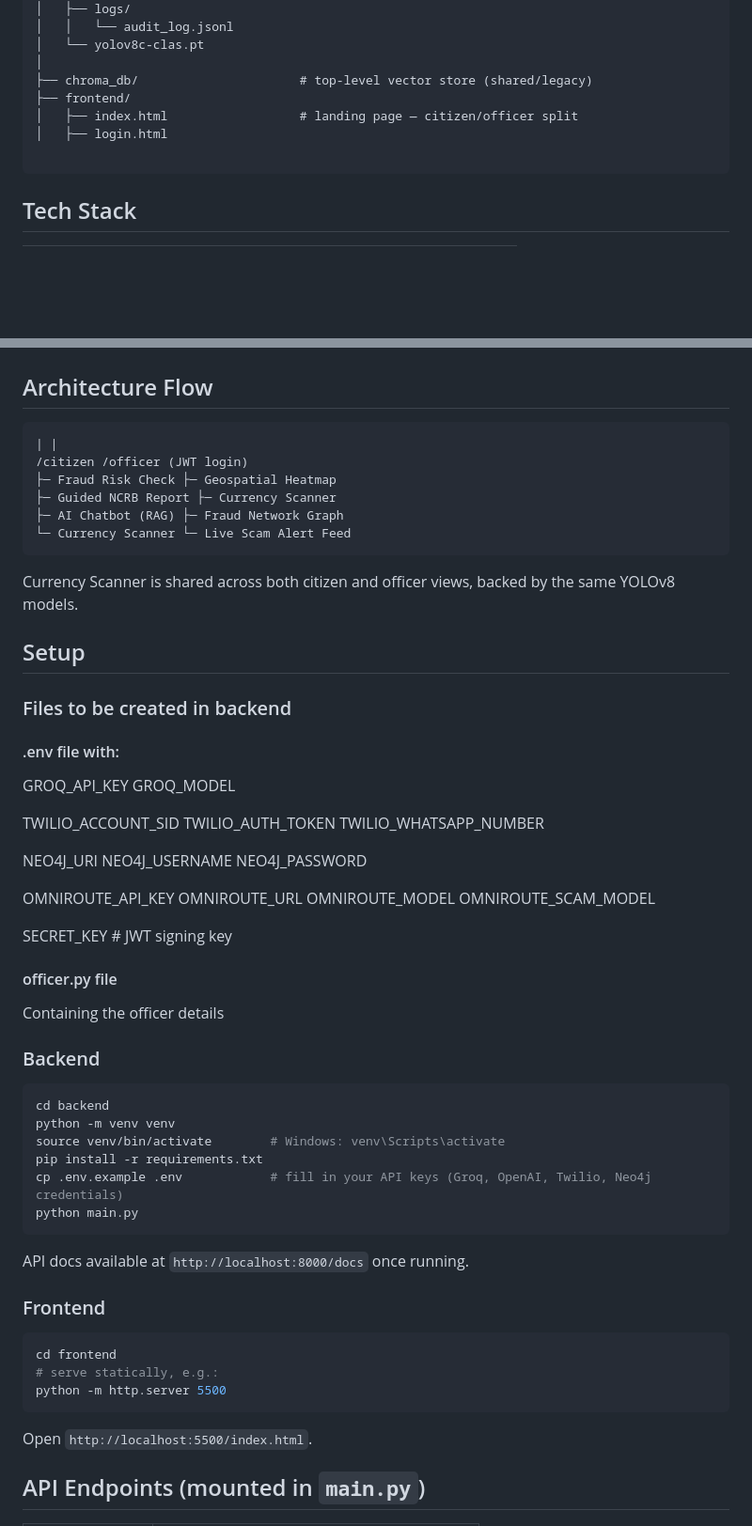
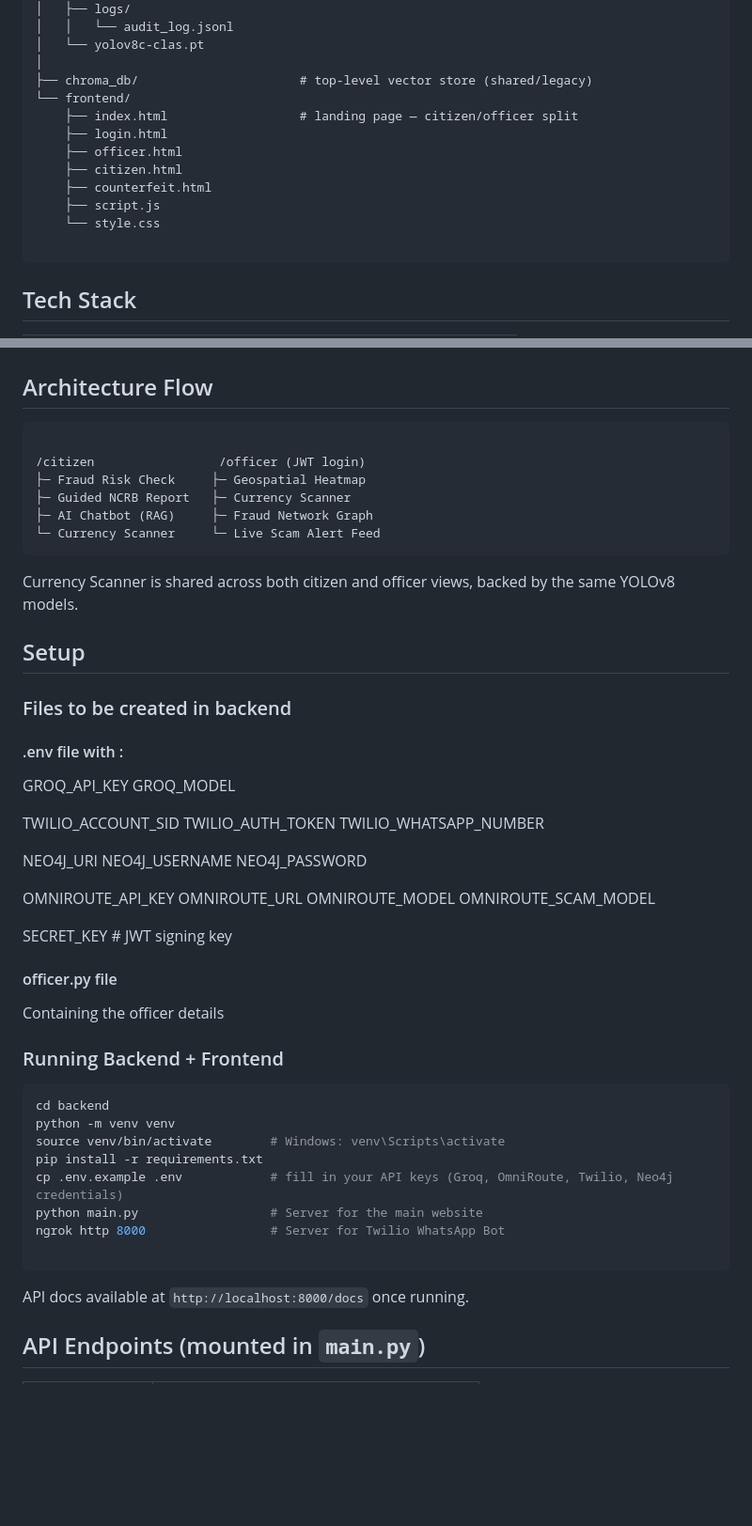
Before and after one commit to Aryanshah10/SurakshaAI, a Markdown page: README.md, 2 parts joined by grey strips. Shown at 94% size. Rendered like a GitHub page; blank space fills up the shorter version.

Commit message:
Revise README with updated frontend details
Updated README to include new frontend files and setup instructions for running both backend and frontend.

````diff
--- a/README.md
+++ b/README.md
@@ -91,9 +83,14 @@ SurakshaAI/
 │   └── yolov8c-clas.pt
 │
 ├── chroma_db/                      # top-level vector store (shared/legacy)
-├── frontend/
-│   ├── index.html                  # landing page — citizen/officer split
-│   ├── login.html
+└── frontend/
+    ├── index.html                  # landing page — citizen/officer split
+    ├── login.html
+    ├── officer.html
+    ├── citizen.html
+    ├── counterfeit.html
+    ├── script.js
+    └── style.css
 
 ```
 
@@ -116,12 +113,12 @@ SurakshaAI/
 ## Architecture Flow
 
 ```Landing Page → "Are you a Citizen or Officer?"
-| |
-/citizen /officer (JWT login)
-├─ Fraud Risk Check ├─ Geospatial Heatmap
-├─ Guided NCRB Report ├─ Currency Scanner
-├─ AI Chatbot (RAG) ├─ Fraud Network Graph
-└─ Currency Scanner └─ Live Scam Alert Feed
+
+/citizen                 /officer (JWT login)
+├─ Fraud Risk Check     ├─ Geospatial Heatmap
+├─ Guided NCRB Report   ├─ Currency Scanner
+├─ AI Chatbot (RAG)     ├─ Fraud Network Graph
+└─ Currency Scanner     └─ Live Scam Alert Feed
 ```
 
 Currency Scanner is shared across both citizen and officer views, backed by the same YOLOv8 models.
@@ -129,7 +126,7 @@ Currency Scanner is shared across both citizen and officer views, backed by the
 ## Setup
 
 ### Files to be created in backend
-#### .env file with:
+#### .env file with :
 GROQ_API_KEY
 GROQ_MODEL
 
@@ -151,24 +148,18 @@ SECRET_KEY # JWT signing key
 #### officer.py file
 Containing the officer details
 
-### Backend
+### Running Backend + Frontend
 ```bash
 cd backend
 python -m venv venv
 source venv/bin/activate        # Windows: venv\Scripts\activate
 pip install -r requirements.txt
-cp .env.example .env            # fill in your API keys (Groq, OpenAI, Twilio, Neo4j credentials)
-python main.py
+cp .env.example .env            # fill in your API keys (Groq, OmniRoute, Twilio, Neo4j credentials)
+python main.py                  # Server for the main website
+ngrok http 8000                 # Server for Twilio WhatsApp Bot
+
 ```
 API docs available at `http://localhost:8000/docs` once running.
-
-### Frontend
-```bash
-cd frontend
-# serve statically, e.g.:
-python -m http.server 5500
-```
-Open `http://localhost:5500/index.html`.
 
 ## API Endpoints (mounted in `main.py`)
 
````
Also changed, not shown: other parts of README.md (+1 -9 lines).
